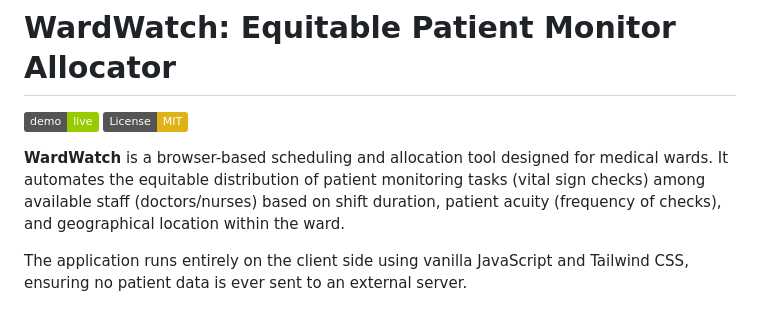
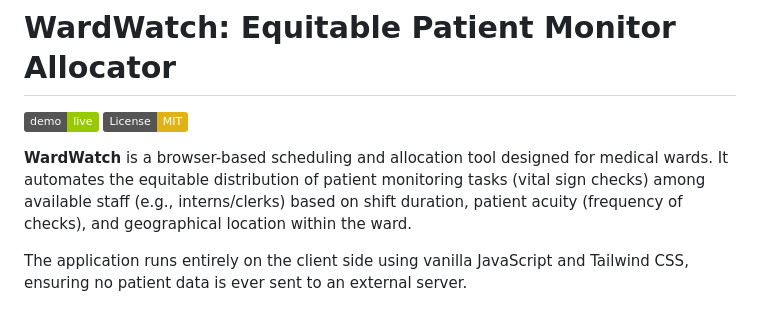
Before and after one commit to cvee112/wardwatch, a Markdown page: README.md, the part around the change. GitHub-like rendering; badges without logos.

```diff
--- a/README.md
+++ b/README.md
@@ -3,7 +3,7 @@
 [![Live Demo](https://img.shields.io/badge/demo-live-green.svg)](https://cvee112.github.io/wardwatch/)
 [![License: MIT](https://img.shields.io/badge/License-MIT-yellow.svg)](https://opensource.org/licenses/MIT)
 
-**WardWatch** is a browser-based scheduling and allocation tool designed for medical wards. It automates the equitable distribution of patient monitoring tasks (vital sign checks) among available staff (doctors/nurses) based on shift duration, patient acuity (frequency of checks), and geographical location within the ward.
+**WardWatch** is a browser-based scheduling and allocation tool designed for medical wards. It automates the equitable distribution of patient monitoring tasks (vital sign checks) among available staff (e.g., interns/clerks) based on shift duration, patient acuity (frequency of checks), and geographical location within the ward.
 
 The application runs entirely on the client side using vanilla JavaScript and Tailwind CSS, ensuring no patient data is ever sent to an external server.
 
```
